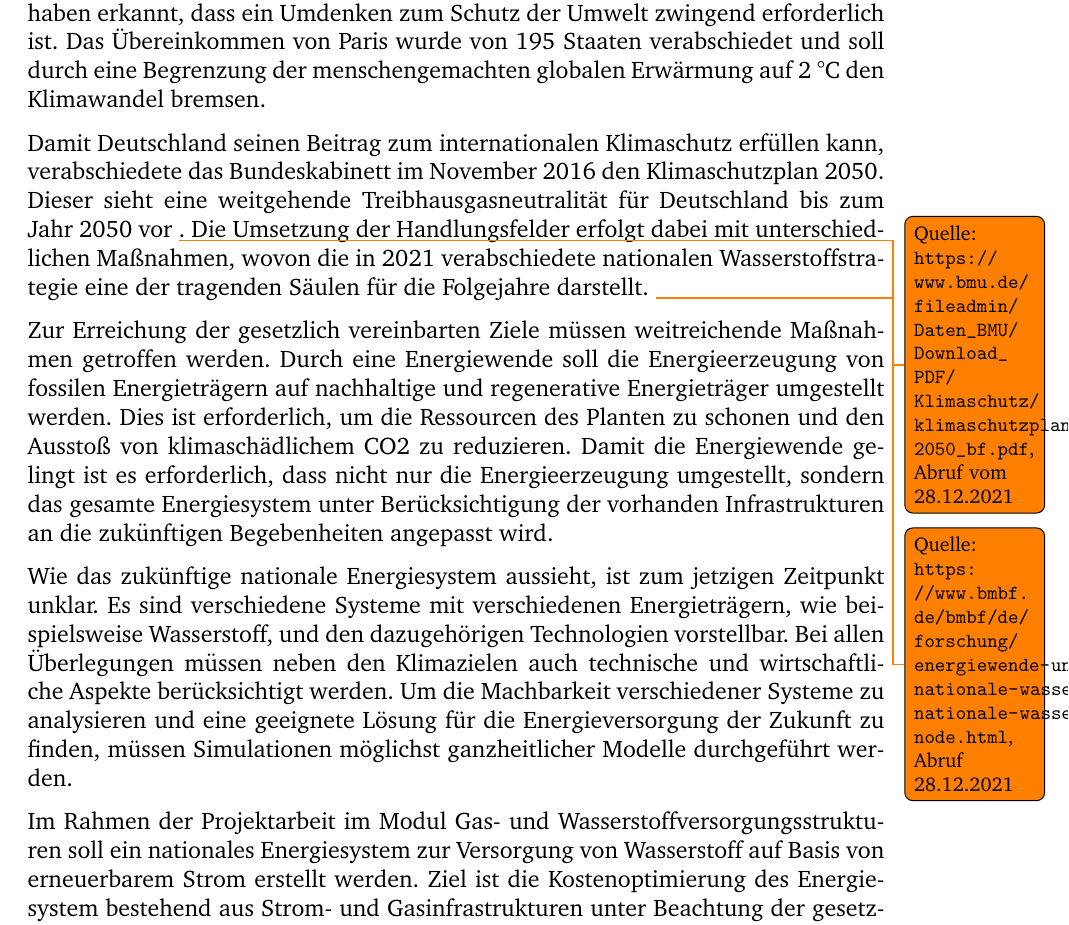
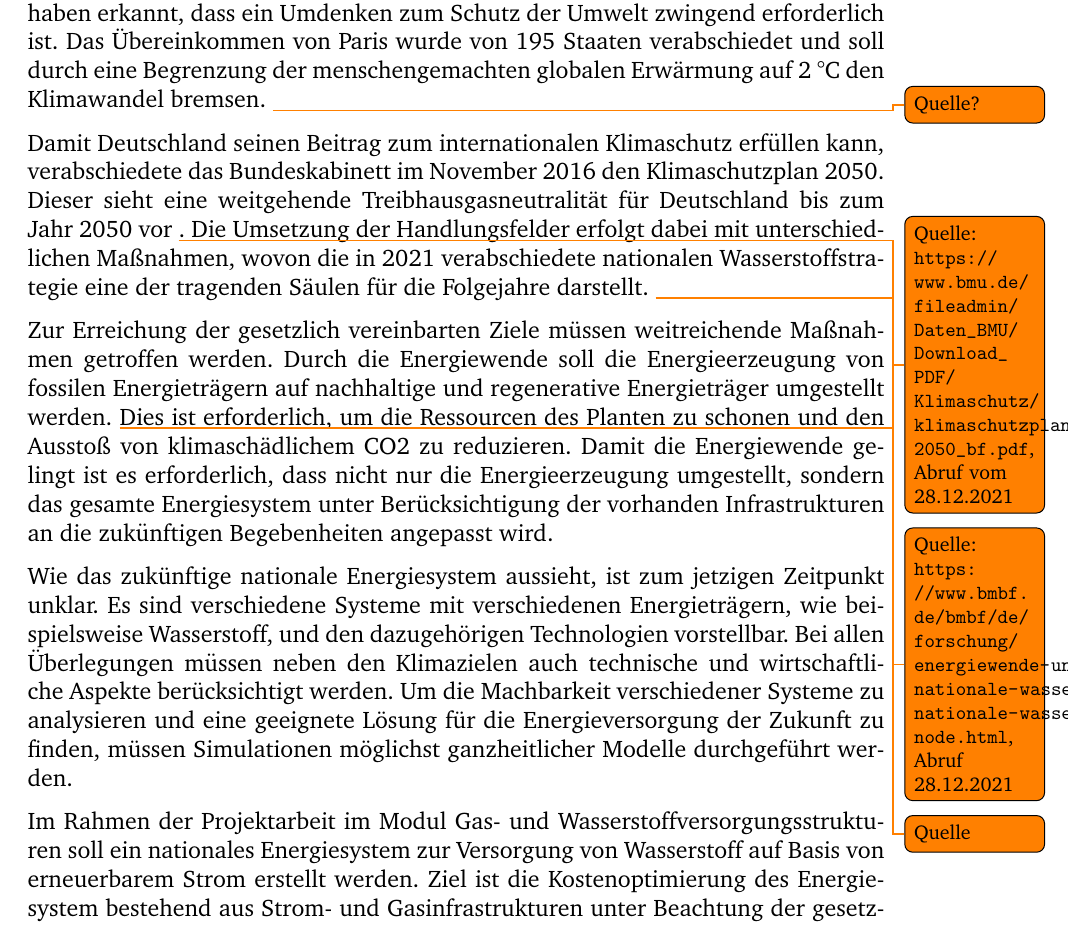
Before and after one commit to fhac-ewi/gas-wasserstoff-docs, a LaTeX document (master.tex, which reads 01-Einleitung.tex): part of page 5 of 26, cut so that both start at the same text. Compiled offline with pdfLaTeX.

Commit message:
Updated Einleitung

```diff
--- a/01-Einleitung.tex
+++ b/01-Einleitung.tex
@@ -32,13 +32,13 @@ Die nachfolgenden Seiten beschreiben die Ergebnisse der Simulationen und sollen
 
 \newpage
 \todo{Version Paul}
-Der fortschreitende Klimawandel und die daraus resultierenden Folgen gewann in den letzten Jahren immer mehr öffentliche Aufmerksamkeit und ist zu einem zentralen Thema in der Politik geworden. Deutschland und viele weitere Länder haben erkannt, dass ein Umdenken zum Schutz der Umwelt zwingend erforderlich ist. Das Übereinkommen von Paris wurde von 195 Staaten verabschiedet und soll durch eine Begrenzung der menschengemachten globalen Erwärmung auf 2 °C den Klimawandel bremsen.
+Der fortschreitende Klimawandel und die daraus resultierenden Folgen gewann in den letzten Jahren immer mehr öffentliche Aufmerksamkeit und ist zu einem zentralen Thema in der Politik geworden. Deutschland und viele weitere Länder haben erkannt, dass ein Umdenken zum Schutz der Umwelt zwingend erforderlich ist. Das Übereinkommen von Paris wurde von 195 Staaten verabschiedet und soll durch eine Begrenzung der menschengemachten globalen Erwärmung auf 2 °C den Klimawandel bremsen. \todo{Quelle?}
 
 Damit Deutschland seinen Beitrag zum internationalen Klimaschutz erfüllen kann, verabschiedete das Bundeskabinett im November 2016 den Klimaschutzplan 2050. Dieser sieht eine weitgehende Treibhausgasneutralität für Deutschland bis zum Jahr 2050 vor \todo{Quelle: \url{https://www.bmu.de/fileadmin/Daten_BMU/Download_PDF/Klimaschutz/klimaschutzplan_2050_bf.pdf}, Abruf vom 28.12.2021}.
 Die Umsetzung der Handlungsfelder erfolgt dabei mit unterschiedlichen Maßnahmen, wovon die in 2021 verabschiedete nationalen Wasserstoffstrategie eine der tragenden Säulen für die Folgejahre darstellt. \todo{Quelle: \url{https://www.bmbf.de/bmbf/de/forschung/energiewende-und-nachhaltiges-wirtschaften/nationale-wasserstoffstrategie/nationale-wasserstoffstrategie_node.html}, Abruf 28.12.2021}
 
 Zur Erreichung der gesetzlich vereinbarten Ziele müssen weitreichende Maßnahmen getroffen werden.
-Durch eine Energiewende soll die Energieerzeugung von fossilen Energieträgern auf nachhaltige und regenerative Energieträger umgestellt werden. Dies ist erforderlich, um die Ressourcen des Planten zu schonen und den Ausstoß von klimaschädlichem CO2 zu reduzieren. Damit die Energiewende gelingt ist es erforderlich, dass nicht nur die Energieerzeugung umgestellt, sondern das gesamte Energiesystem unter Berücksichtigung der vorhanden Infrastrukturen an die zukünftigen Begebenheiten angepasst wird.
+Durch die Energiewende soll die Energieerzeugung von fossilen Energieträgern auf nachhaltige und regenerative Energieträger umgestellt werden. \todo{Quelle} Dies ist erforderlich, um die Ressourcen des Planten zu schonen und den Ausstoß von klimaschädlichem CO2 zu reduzieren. Damit die Energiewende gelingt ist es erforderlich, dass nicht nur die Energieerzeugung umgestellt, sondern das gesamte Energiesystem unter Berücksichtigung der vorhanden Infrastrukturen an die zukünftigen Begebenheiten angepasst wird.
 
 Wie das zukünftige nationale Energiesystem aussieht, ist zum jetzigen Zeitpunkt unklar. Es sind verschiedene Systeme mit verschiedenen Energieträgern, wie beispielsweise Wasserstoff, und den dazugehörigen Technologien vorstellbar.
 Bei allen Überlegungen müssen neben den Klimazielen auch technische und wirtschaftliche Aspekte berücksichtigt werden.
```
